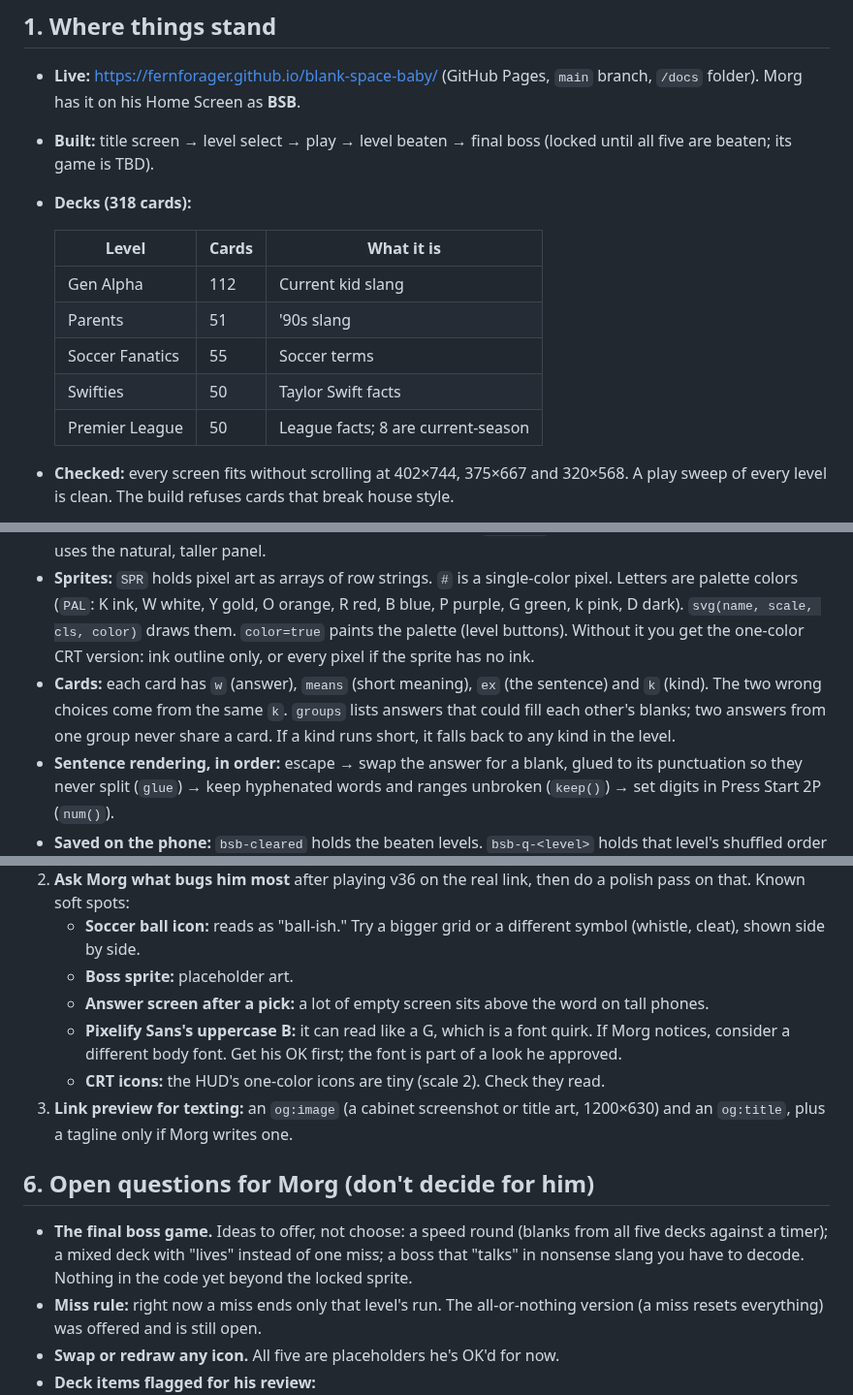
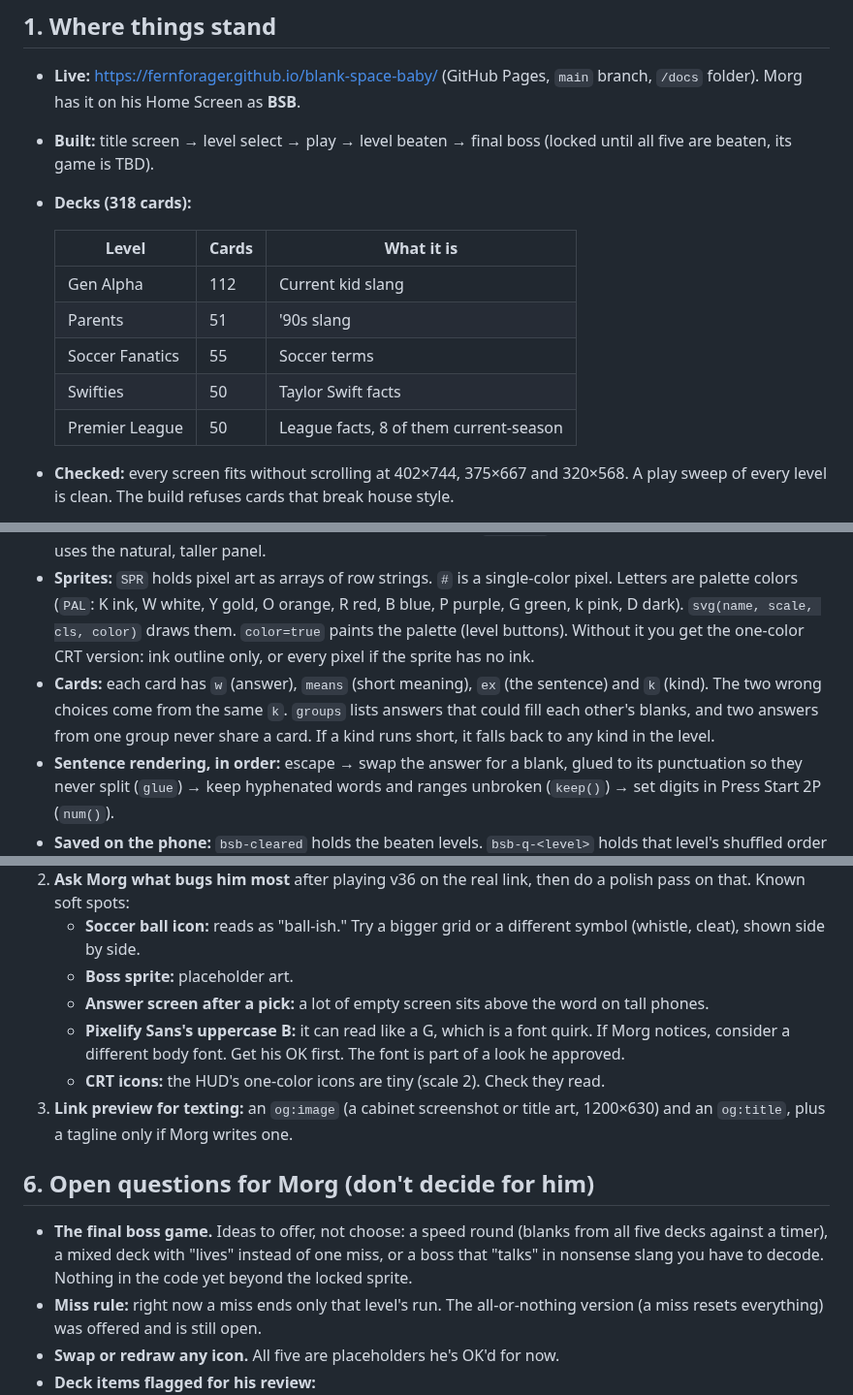
Before and after one commit to FernForager/blank-space-baby, a Markdown page: DOSSIER.md, 3 parts joined by grey strips. Shown at 97% size. Rendered like a GitHub page.

Commit message:
No semicolons in the brief, dossier or deck spec (Morg's rule)
Co-Authored-By: Claude Opus 5.5 <noreply@anthropic.com>
Claude-Session: https://claude.ai/code/session_01UkyWsiF1FUnATooC741Un1

```diff
--- a/DOSSIER.md
+++ b/DOSSIER.md
@@ -9,7 +9,7 @@ This repo is **public**. Never commit personal details: no last names, addresses
 ## 1. Where things stand
 
 - **Live:** https://fernforager.github.io/blank-space-baby/ (GitHub Pages, `main` branch, `/docs` folder). Morg has it on his Home Screen as **BSB**.
-- **Built:** title screen → level select → play → level beaten → final boss (locked until all five are beaten; its game is TBD).
+- **Built:** title screen → level select → play → level beaten → final boss (locked until all five are beaten, its game is TBD).
 - **Decks (318 cards):**
 
   | Level | Cards | What it is |
@@ -18,7 +18,7 @@ This repo is **public**. Never commit personal details: no last names, addresses
   | Parents | 51 | '90s slang |
   | Soccer Fanatics | 55 | Soccer terms |
   | Swifties | 50 | Taylor Swift facts |
-  | Premier League | 50 | League facts; 8 are current-season |
+  | Premier League | 50 | League facts, 8 of them current-season |
 
 - **Checked:** every screen fits without scrolling at 402×744, 375×667 and 320×568. A play sweep of every level is clean. The build refuses cards that break house style.
 - **Morg's verdict on v36:** "decent, long way to go." The next work is polish, not features.
@@ -55,7 +55,7 @@ This repo is **public**. Never commit personal details: no last names, addresses
 - **Views:** `#cab[data-v]` is `title`, `select`, `play`, `clear` or `boss`. CSS shows the matching screen view (`#v-*`) and panel view (`#p-*`). The whole CRT screen (`#flip`) is the "continue" tap target. `#home` returns to level select.
 - **Panel height:** title, select and boss share one short panel (`--deck-h`) so the screen gets the room. Play uses the natural, taller panel.
 - **Sprites:** `SPR` holds pixel art as arrays of row strings. `#` is a single-color pixel. Letters are palette colors (`PAL`: K ink, W white, Y gold, O orange, R red, B blue, P purple, G green, k pink, D dark). `svg(name, scale, cls, color)` draws them. `color=true` paints the palette (level buttons). Without it you get the one-color CRT version: ink outline only, or every pixel if the sprite has no ink.
-- **Cards:** each card has `w` (answer), `means` (short meaning), `ex` (the sentence) and `k` (kind). The two wrong choices come from the same `k`. `groups` lists answers that could fill each other's blanks; two answers from one group never share a card. If a kind runs short, it falls back to any kind in the level.
+- **Cards:** each card has `w` (answer), `means` (short meaning), `ex` (the sentence) and `k` (kind). The two wrong choices come from the same `k`. `groups` lists answers that could fill each other's blanks, and two answers from one group never share a card. If a kind runs short, it falls back to any kind in the level.
 - **Sentence rendering, in order:** escape → swap the answer for a blank, glued to its punctuation so they never split (`glue`) → keep hyphenated words and ranges unbroken (`keep()`) → set digits in Press Start 2P (`num()`).
 - **Saved on the phone:** `bsb-cleared` holds the beaten levels. `bsb-q-<level>` holds that level's shuffled order and position, so replays deal new cards. All access is wrapped in try/catch.
 - **Answer slots:** shuffled, but never the same slot three times running (`lastSlots`).
@@ -67,13 +67,13 @@ This repo is **public**. Never commit personal details: no last names, addresses
    - **Soccer ball icon:** reads as "ball-ish." Try a bigger grid or a different symbol (whistle, cleat), shown side by side.
    - **Boss sprite:** placeholder art.
    - **Answer screen after a pick:** a lot of empty screen sits above the word on tall phones.
-   - **Pixelify Sans's uppercase B:** it can read like a G, which is a font quirk. If Morg notices, consider a different body font. Get his OK first; the font is part of a look he approved.
+   - **Pixelify Sans's uppercase B:** it can read like a G, which is a font quirk. If Morg notices, consider a different body font. Get his OK first. The font is part of a look he approved.
    - **CRT icons:** the HUD's one-color icons are tiny (scale 2). Check they read.
 3. **Link preview for texting:** an `og:image` (a cabinet screenshot or title art, 1200×630) and an `og:title`, plus a tagline only if Morg writes one.
 
 ## 6. Open questions for Morg (don't decide for him)
 
-- **The final boss game.** Ideas to offer, not choose: a speed round (blanks from all five decks against a timer); a mixed deck with "lives" instead of one miss; a boss that "talks" in nonsense slang you have to decode. Nothing in the code yet beyond the locked sprite.
+- **The final boss game.** Ideas to offer, not choose: a speed round (blanks from all five decks against a timer), a mixed deck with "lives" instead of one miss, or a boss that "talks" in nonsense slang you have to decode. Nothing in the code yet beyond the locked sprite.
 - **Miss rule:** right now a miss ends only that level's run. The all-or-nothing version (a miss resets everything) was offered and is still open.
 - **Swap or redraw any icon.** All five are placeholders he's OK'd for now.
 - **Deck items flagged for his review:**
```
Also changed, not shown: other parts of DOSSIER.md (+2 -2 lines), CLAUDE.md (+7 -7 lines), build/decks/SPEC.md (+3 -3 lines).
